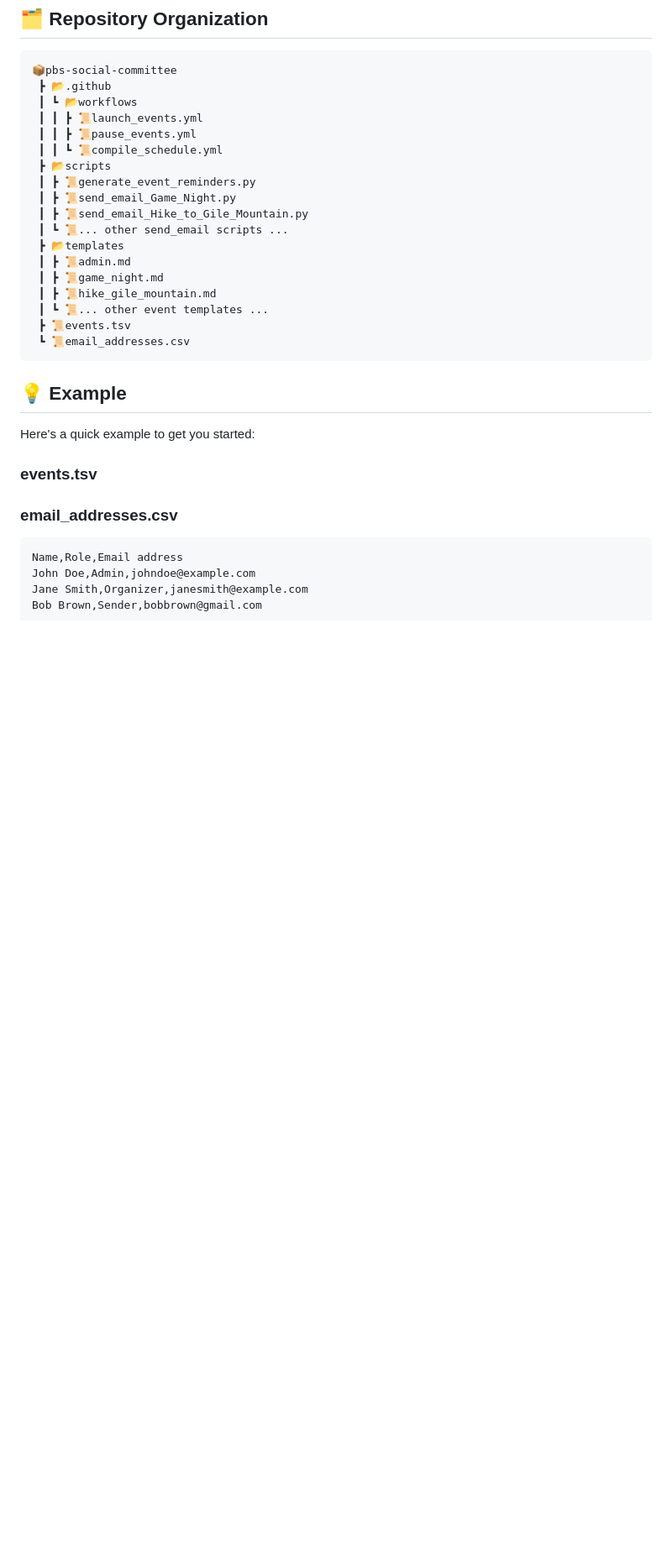
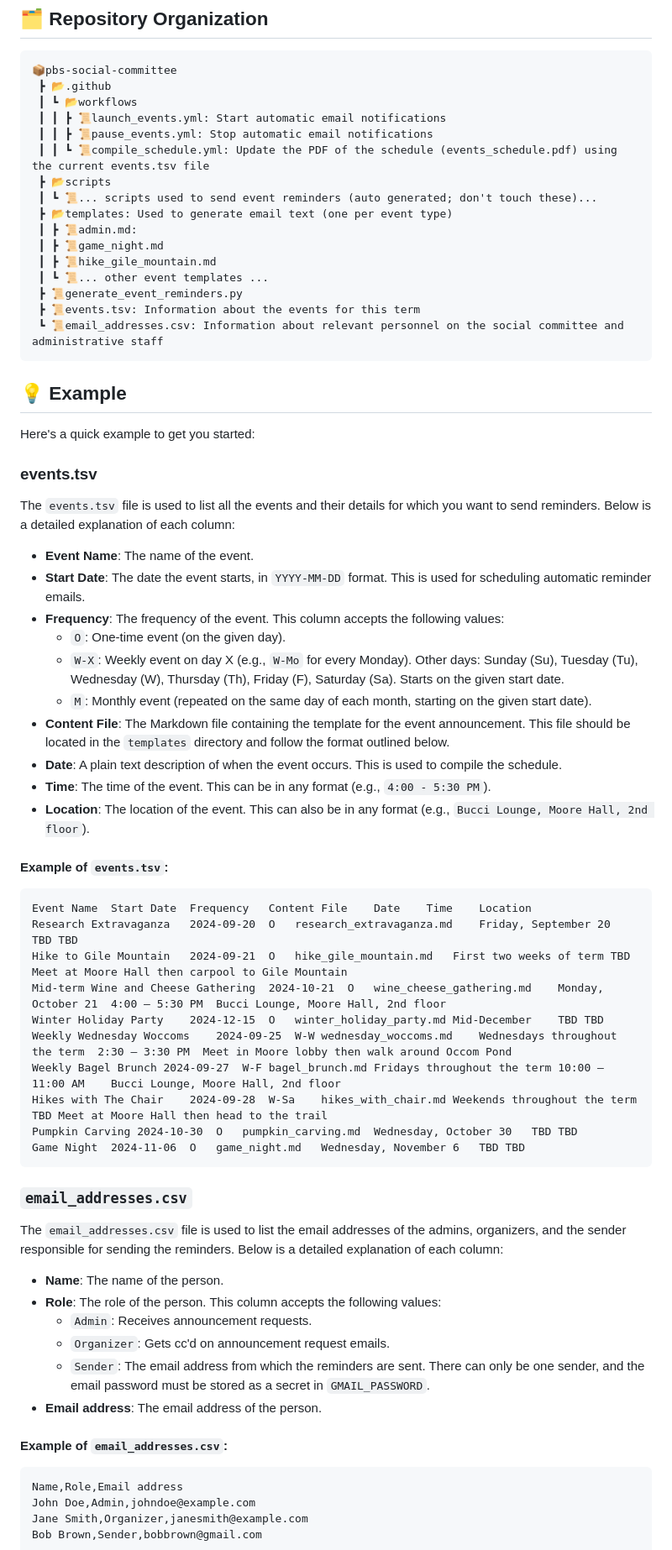
Before and after one commit to ContextLab/pbs-social-committee, a Markdown page: README.md, the part around one of its changes. Shown at 84% size. Rendered like a GitHub page; blank space fills up the shorter version.

````diff
--- a/README.md
+++ b/README.md
@@ -330,21 +338,19 @@ Trigger the `pause_events.yml` workflow to stop sending event reminders.
 📦pbs-social-committee
  ┣ 📂.github
  ┃ ┗ 📂workflows
- ┃ ┃ ┣ 📜launch_events.yml
- ┃ ┃ ┣ 📜pause_events.yml
- ┃ ┃ ┗ 📜compile_schedule.yml
+ ┃ ┃ ┣ 📜launch_events.yml: Start automatic email notifications
+ ┃ ┃ ┣ 📜pause_events.yml: Stop automatic email notifications
+ ┃ ┃ ┗ 📜compile_schedule.yml: Update the PDF of the schedule (events_schedule.pdf) using the current events.tsv file
  ┣ 📂scripts
- ┃ ┣ 📜generate_event_reminders.py
- ┃ ┣ 📜send_email_Game_Night.py
- ┃ ┣ 📜send_email_Hike_to_Gile_Mountain.py
- ┃ ┗ 📜... other send_email scripts ...
- ┣ 📂templates
- ┃ ┣ 📜admin.md
+ ┃ ┗ 📜... scripts used to send event reminders (auto generated; don't touch these)...
+ ┣ 📂templates: Used to generate email text (one per event type)
+ ┃ ┣ 📜admin.md:
  ┃ ┣ 📜game_night.md
  ┃ ┣ 📜hike_gile_mountain.md
  ┃ ┗ 📜... other event templates ...
- ┣ 📜events.tsv
- ┗ 📜email_addresses.csv
+ ┣ 📜generate_event_reminders.py
+ ┣ 📜events.tsv: Information about the events for this term
+ ┗ 📜email_addresses.csv: Information about relevant personnel on the social committee and administrative staff
 ```
 
 ## 💡 Example
@@ -353,7 +359,47 @@ Here's a quick example to get you started:
 
 ### events.tsv
 
-### email_addresses.csv
+The `events.tsv` file is used to list all the events and their details for which you want to send reminders. Below is a detailed explanation of each column:
+
+- **Event Name**: The name of the event.
+- **Start Date**: The date the event starts, in `YYYY-MM-DD` format. This is used for scheduling automatic reminder emails.
+- **Frequency**: The frequency of the event. This column accepts the following values:
+  - `O`: One-time event (on the given day).
+  - `W-X`: Weekly event on day X (e.g., `W-Mo` for every Monday).  Other days: Sunday (Su), Tuesday (Tu), Wednesday (W), Thursday (Th), Friday (F), Saturday (Sa).  Starts on the given start date.
+  - `M`: Monthly event (repeated on the same day of each month, starting on the given start date).
+- **Content File**: The Markdown file containing the template for the event announcement. This file should be located in the `templates` directory and follow the format outlined below.
+- **Date**: A plain text description of when the event occurs. This is used to compile the schedule.
+- **Time**: The time of the event. This can be in any format (e.g., `4:00 - 5:30 PM`).
+- **Location**: The location of the event. This can also be in any format (e.g., `Bucci Lounge, Moore Hall, 2nd floor`).
+
+#### Example of `events.tsv`:
+
+```
+Event Name	Start Date	Frequency	Content File	Date	Time	Location
+Research Extravaganza	2024-09-20	O	research_extravaganza.md	Friday, September 20	TBD	TBD
+Hike to Gile Mountain	2024-09-21	O	hike_gile_mountain.md	First two weeks of term	TBD	Meet at Moore Hall then carpool to Gile Mountain
+Mid-term Wine and Cheese Gathering	2024-10-21	O	wine_cheese_gathering.md	Monday, October 21	4:00 – 5:30 PM	Bucci Lounge, Moore Hall, 2nd floor
+Winter Holiday Party	2024-12-15	O	winter_holiday_party.md	Mid-December	TBD	TBD
+Weekly Wednesday Woccoms	2024-09-25	W-W	wednesday_woccoms.md	Wednesdays throughout the term	2:30 – 3:30 PM	Meet in Moore lobby then walk around Occom Pond
+Weekly Bagel Brunch	2024-09-27	W-F	bagel_brunch.md	Fridays throughout the term	10:00 – 11:00 AM	Bucci Lounge, Moore Hall, 2nd floor
+Hikes with The Chair	2024-09-28	W-Sa	hikes_with_chair.md	Weekends throughout the term	TBD	Meet at Moore Hall then head to the trail
+Pumpkin Carving	2024-10-30	O	pumpkin_carving.md	Wednesday, October 30	TBD	TBD
+Game Night	2024-11-06	O	game_night.md	Wednesday, November 6	TBD	TBD
+```
+
+
+### `email_addresses.csv`
+
+The `email_addresses.csv` file is used to list the email addresses of the admins, organizers, and the sender responsible for sending the reminders. Below is a detailed explanation of each column:
+
+- **Name**: The name of the person.
+- **Role**: The role of the person. This column accepts the following values:
+  - `Admin`: Receives announcement requests.
+  - `Organizer`: Gets cc'd on announcement request emails.
+  - `Sender`: The email address from which the reminders are sent. There can only be one sender, and the email password must be stored as a secret in `GMAIL_PASSWORD`.
+- **Email address**: The email address of the person.
+
+#### Example of `email_addresses.csv`:
 
 ```
 Name,Role,Email address
````
Also changed, not shown: other parts of README.md (+33 -7 lines).
